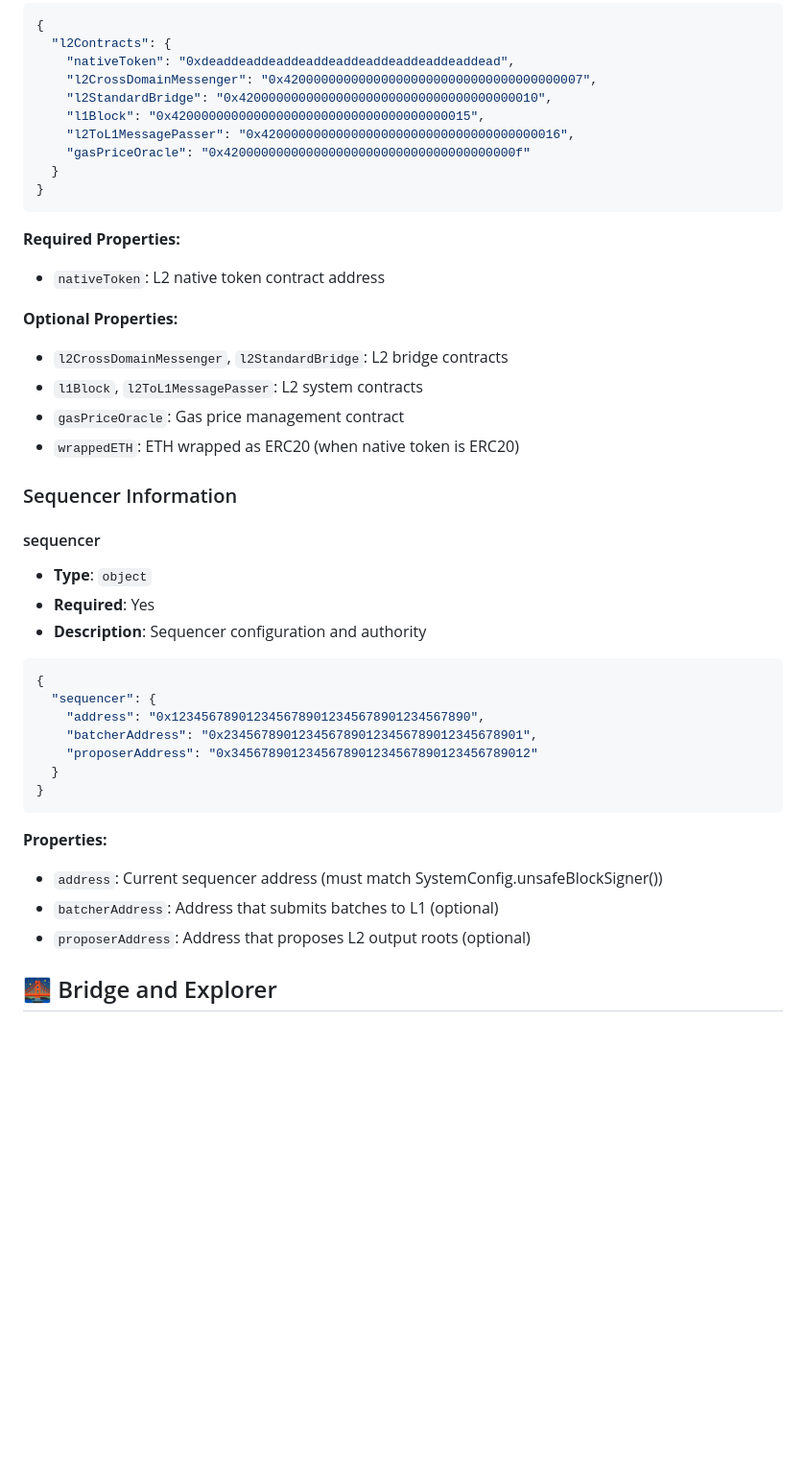
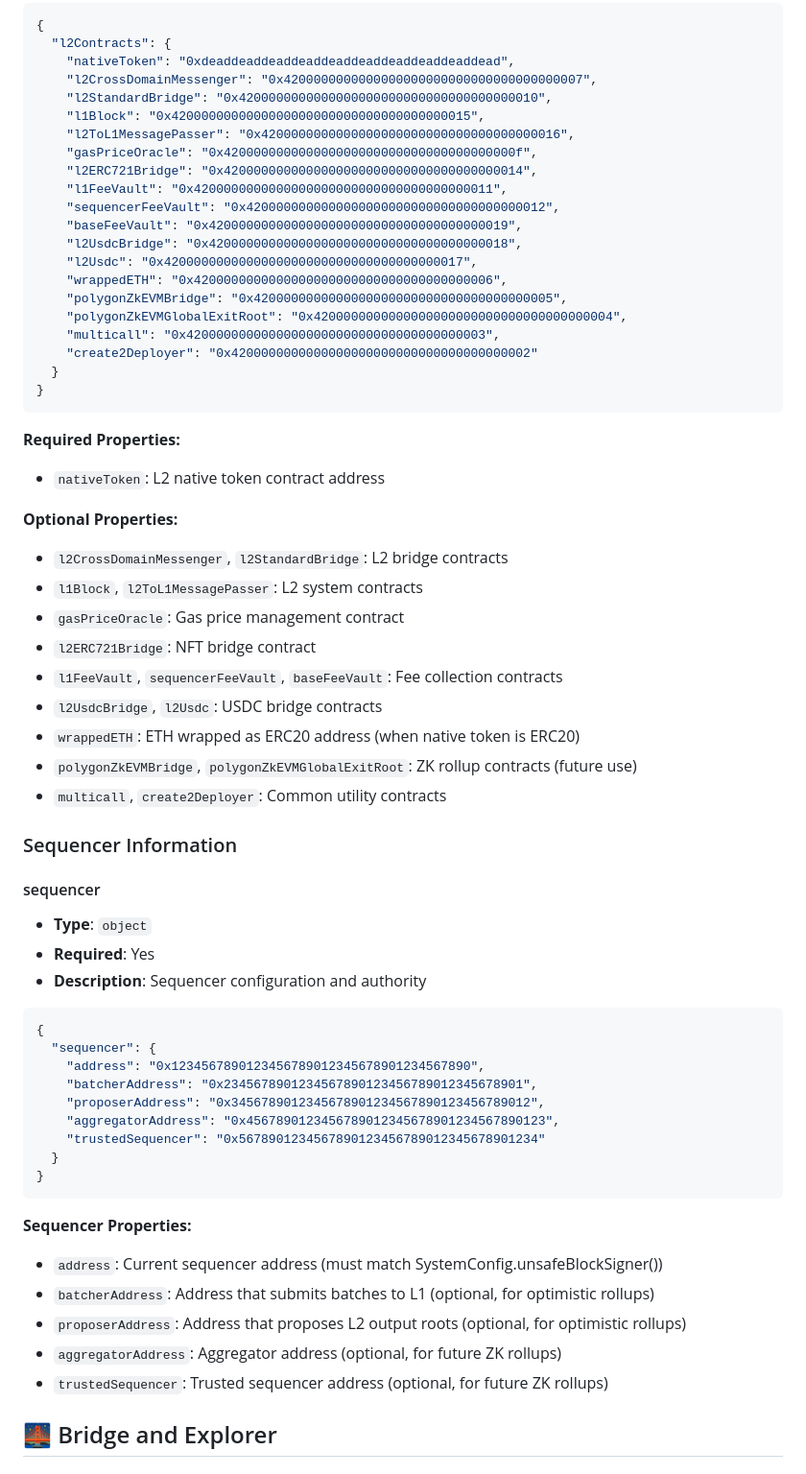
Before and after one commit to tokamak-network/tokamak-rollup-metadata-repository, a Markdown page: docs/metadata-schema.md, the part around the change printed below. Shown: that part at 96% size. Drawn GitHub-style; blank space fills up the shorter version.

````diff
--- a/docs/metadata-schema.md
+++ b/docs/metadata-schema.md
@@ -259,7 +279,18 @@ This document defines the JSON schema for rollup metadata, including all require
     "l2StandardBridge": "0x4200000000000000000000000000000000000010",
     "l1Block": "0x4200000000000000000000000000000000000015",
     "l2ToL1MessagePasser": "0x4200000000000000000000000000000000000016",
-    "gasPriceOracle": "0x420000000000000000000000000000000000000f"
+    "gasPriceOracle": "0x420000000000000000000000000000000000000f",
+    "l2ERC721Bridge": "0x4200000000000000000000000000000000000014",
+    "l1FeeVault": "0x4200000000000000000000000000000000000011",
+    "sequencerFeeVault": "0x4200000000000000000000000000000000000012",
+    "baseFeeVault": "0x4200000000000000000000000000000000000019",
+    "l2UsdcBridge": "0x4200000000000000000000000000000000000018",
+    "l2Usdc": "0x4200000000000000000000000000000000000017",
+    "wrappedETH": "0x4200000000000000000000000000000000000006",
+    "polygonZkEVMBridge": "0x4200000000000000000000000000000000000005",
+    "polygonZkEVMGlobalExitRoot": "0x4200000000000000000000000000000000000004",
+    "multicall": "0x4200000000000000000000000000000000000003",
+    "create2Deployer": "0x4200000000000000000000000000000000000002"
   }
 }
 ```
@@ -271,7 +302,12 @@ This document defines the JSON schema for rollup metadata, including all require
 - `l2CrossDomainMessenger`, `l2StandardBridge`: L2 bridge contracts
 - `l1Block`, `l2ToL1MessagePasser`: L2 system contracts
 - `gasPriceOracle`: Gas price management contract
-- `wrappedETH`: ETH wrapped as ERC20 (when native token is ERC20)
+- `l2ERC721Bridge`: NFT bridge contract
+- `l1FeeVault`, `sequencerFeeVault`, `baseFeeVault`: Fee collection contracts
+- `l2UsdcBridge`, `l2Usdc`: USDC bridge contracts
+- `wrappedETH`: ETH wrapped as ERC20 address (when native token is ERC20)
+- `polygonZkEVMBridge`, `polygonZkEVMGlobalExitRoot`: ZK rollup contracts (future use)
+- `multicall`, `create2Deployer`: Common utility contracts
 
 ### Sequencer Information
 
@@ -285,15 +321,19 @@ This document defines the JSON schema for rollup metadata, including all require
   "sequencer": {
     "address": "0x1234567890123456789012345678901234567890",
     "batcherAddress": "0x2345678901234567890123456789012345678901",
-    "proposerAddress": "0x3456789012345678901234567890123456789012"
+    "proposerAddress": "0x3456789012345678901234567890123456789012",
+    "aggregatorAddress": "0x4567890123456789012345678901234567890123",
+    "trustedSequencer": "0x5678901234567890123456789012345678901234"
   }
 }
 ```
 
-**Properties:**
+**Sequencer Properties:**
 - `address`: Current sequencer address (must match SystemConfig.unsafeBlockSigner())
-- `batcherAddress`: Address that submits batches to L1 (optional)
-- `proposerAddress`: Address that proposes L2 output roots (optional)
+- `batcherAddress`: Address that submits batches to L1 (optional, for optimistic rollups)
+- `proposerAddress`: Address that proposes L2 output roots (optional, for optimistic rollups)
+- `aggregatorAddress`: Aggregator address (optional, for future ZK rollups)
+- `trustedSequencer`: Trusted sequencer address (optional, for future ZK rollups)
 
 ## 🌉 Bridge and Explorer
 
````
Also changed, not shown: other parts of docs/metadata-schema.md (+101 -47 lines).
